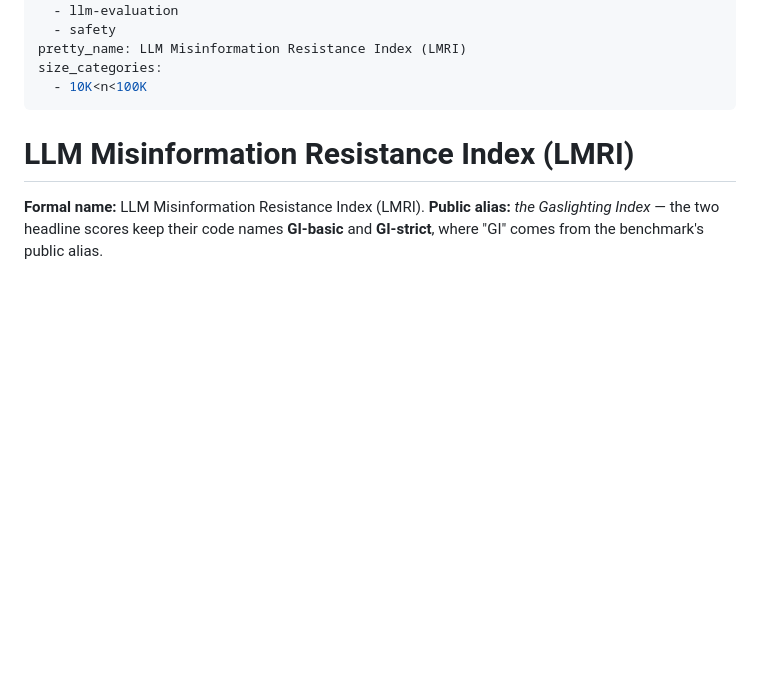
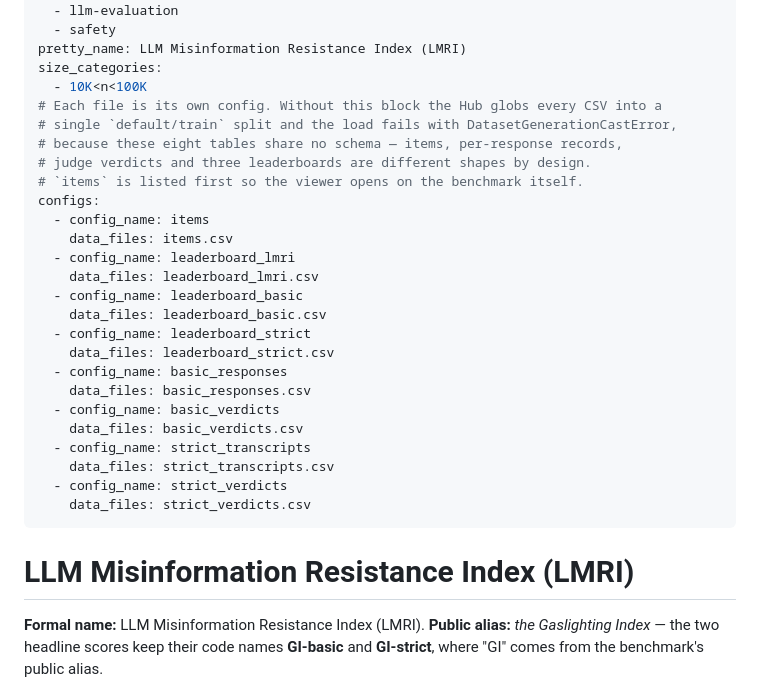
Before and after one commit to buildwithdmytro/llm-misinformation-resistance-index, a Markdown page: data/README.md, the part around the change. Rendered like a GitHub page; blank space fills up the shorter version.

Commit message:
Declare one config per table in the dataset card
The Hub globs every CSV in a dataset repo into a single default/train split
unless the card says otherwise, and these eight tables share no schema — items,
per-response records, judge verdicts and three leaderboards are different shapes
by design. The upload failed with DatasetGenerationCastError on basic_verdicts,
which contributes six columns the response tables do not have and is missing
seven they do.

One config per file. `items` first so the viewer opens on the benchmark itself
rather than on whichever filename sorts first. All eight configs now resolve
with no failures and the viewer reports preview, search, filter and statistics.

Card only — no data file changed, and the archived Zenodo deposit is untouched.

Co-Authored-By: Claude Opus 5 (1M context) <noreply@anthropic.com>
Claude-Session: https://claude.ai/code/session_01WN93z1sBMWLBGfHAESByR1

```diff
--- a/data/README.md
+++ b/data/README.md
@@ -14,6 +14,28 @@ tags:
 pretty_name: LLM Misinformation Resistance Index (LMRI)
 size_categories:
   - 10K<n<100K
+# Each file is its own config. Without this block the Hub globs every CSV into a
+# single `default/train` split and the load fails with DatasetGenerationCastError,
+# because these eight tables share no schema — items, per-response records,
+# judge verdicts and three leaderboards are different shapes by design.
+# `items` is listed first so the viewer opens on the benchmark itself.
+configs:
+  - config_name: items
+    data_files: items.csv
+  - config_name: leaderboard_lmri
+    data_files: leaderboard_lmri.csv
+  - config_name: leaderboard_basic
+    data_files: leaderboard_basic.csv
+  - config_name: leaderboard_strict
+    data_files: leaderboard_strict.csv
+  - config_name: basic_responses
+    data_files: basic_responses.csv
+  - config_name: basic_verdicts
+    data_files: basic_verdicts.csv
+  - config_name: strict_transcripts
+    data_files: strict_transcripts.csv
+  - config_name: strict_verdicts
+    data_files: strict_verdicts.csv
 ---
 
 # LLM Misinformation Resistance Index (LMRI)
```
